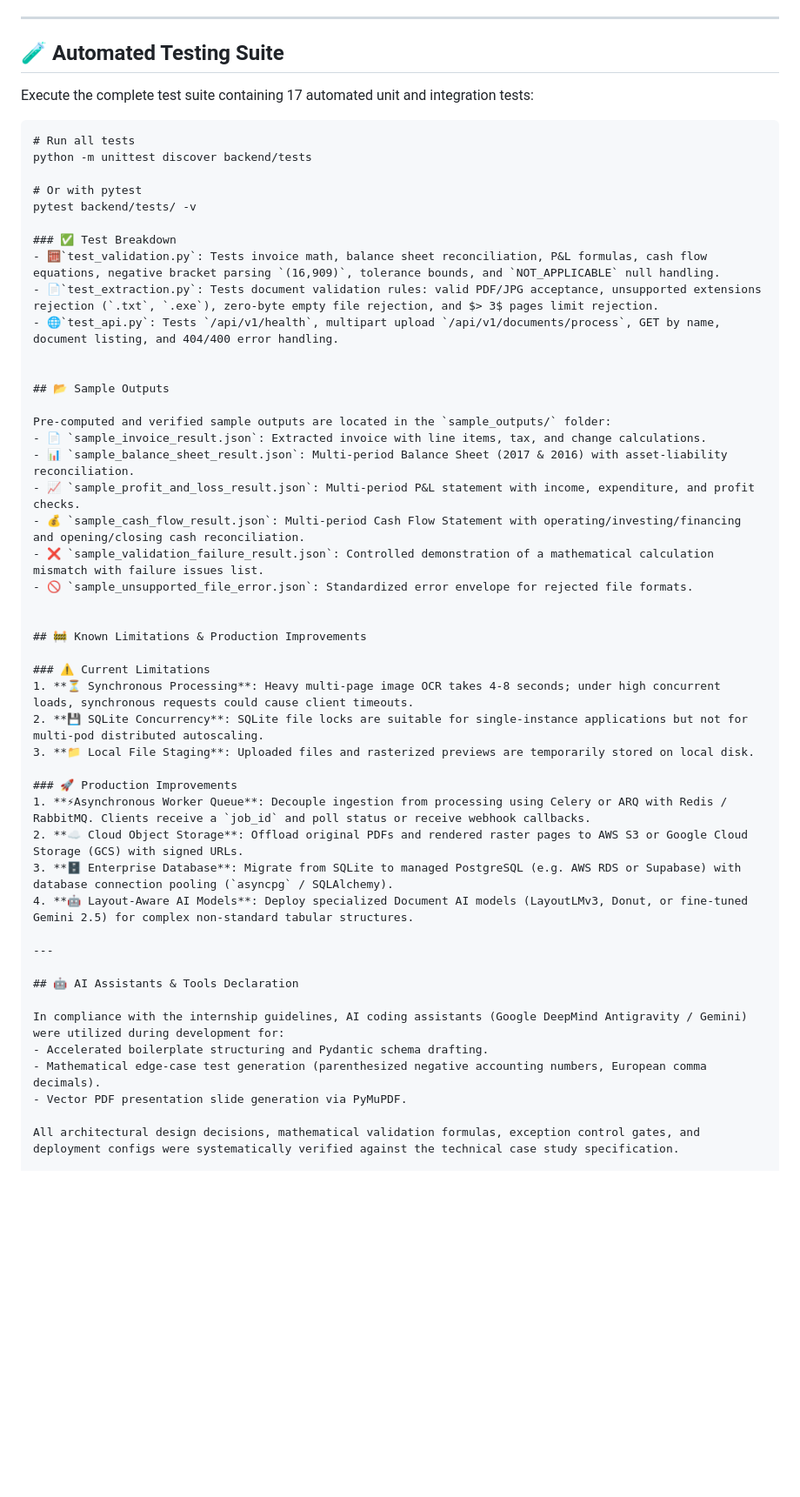
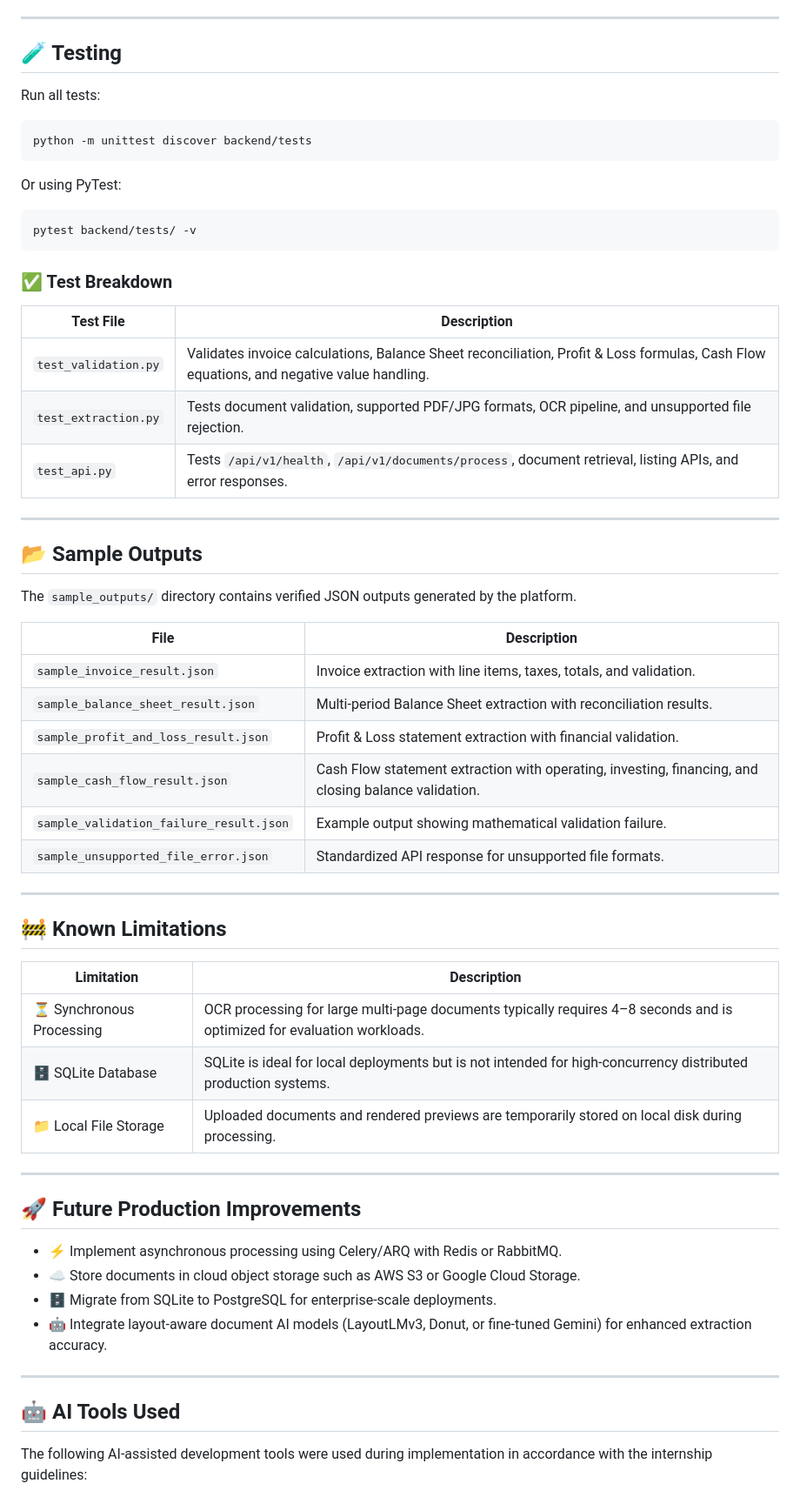
Before and after one commit to poojakumar2004/Intelligent-document-platform, a Markdown page: README.md, the part around one of its changes. Shown at 87% size. Drawn GitHub-style; blank space fills up the shorter version.

````diff
--- a/README.md
+++ b/README.md
@@ -250,53 +250,65 @@ The platform enforces the accounting reconciliation formulas specified in Sectio
 
 ---
 
-## 🧪 Automated Testing Suite
+## 🧪 Testing
 
-Execute the complete test suite containing 17 automated unit and integration tests:
+Run all tests:
+
+```bash
+python -m unittest discover backend/tests
 ```
-# Run all tests
-python -m unittest discover backend/tests
 
-# Or with pytest
+Or using PyTest:
+
+```bash
 pytest backend/tests/ -v
+```
 
 ### ✅ Test Breakdown
-- 🧮`test_validation.py`: Tests invoice math, balance sheet reconciliation, P&L formulas, cash flow equations, negative bracket parsing `(16,909)`, tolerance bounds, and `NOT_APPLICABLE` null handling.
-- 📄`test_extraction.py`: Tests document validation rules: valid PDF/JPG acceptance, unsupported extensions rejection (`.txt`, `.exe`), zero-byte empty file rejection, and $> 3$ pages limit rejection.
-- 🌐`test_api.py`: Tests `/api/v1/health`, multipart upload `/api/v1/documents/process`, GET by name, document listing, and 404/400 error handling.
 
+| Test File | Description |
+|-----------|-------------|
+| `test_validation.py` | Validates invoice calculations, Balance Sheet reconciliation, Profit & Loss formulas, Cash Flow equations, and negative value handling. |
+| `test_extraction.py` | Tests document validation, supported PDF/JPG formats, OCR pipeline, and unsupported file rejection. |
+| `test_api.py` | Tests `/api/v1/health`, `/api/v1/documents/process`, document retrieval, listing APIs, and error responses. |
+
+---
 
 ## 📂 Sample Outputs
 
-Pre-computed and verified sample outputs are located in the `sample_outputs/` folder:
-- 📄 `sample_invoice_result.json`: Extracted invoice with line items, tax, and change calculations.
-- 📊 `sample_balance_sheet_result.json`: Multi-period Balance Sheet (2017 & 2016) with asset-liability reconciliation.
-- 📈 `sample_profit_and_loss_result.json`: Multi-period P&L statement with income, expenditure, and profit checks.
-- 💰 `sample_cash_flow_result.json`: Multi-period Cash Flow Statement with operating/investing/financing and opening/closing cash reconciliation.
-- ❌ `sample_validation_failure_result.json`: Controlled demonstration of a mathematical calculation mismatch with failure issues list.
-- 🚫 `sample_unsupported_file_error.json`: Standardized error envelope for rejected file formats.
+The `sample_outputs/` directory contains verified JSON outputs generated by the platform.
 
-
-## 🚧 Known Limitations & Production Improvements
-
-### ⚠️ Current Limitations
-1. **⏳ Synchronous Processing**: Heavy multi-page image OCR takes 4-8 seconds; under high concurrent loads, synchronous requests could cause client timeouts.
-2. **💾 SQLite Concurrency**: SQLite file locks are suitable for single-instance applications but not for multi-pod distributed autoscaling.
-3. **📁 Local File Staging**: Uploaded files and rasterized previews are temporarily stored on local disk.
-
-### 🚀 Production Improvements
-1. **⚡Asynchronous Worker Queue**: Decouple ingestion from processing using Celery or ARQ with Redis / RabbitMQ. Clients receive a `job_id` and poll status or receive webhook callbacks.
-2. **☁️ Cloud Object Storage**: Offload original PDFs and rendered raster pages to AWS S3 or Google Cloud Storage (GCS) with signed URLs.
-3. **🗄️ Enterprise Database**: Migrate from SQLite to managed PostgreSQL (e.g. AWS RDS or Supabase) with database connection pooling (`asyncpg` / SQLAlchemy).
-4. **🤖 Layout-Aware AI Models**: Deploy specialized Document AI models (LayoutLMv3, Donut, or fine-tuned Gemini 2.5) for complex non-standard tabular structures.
+| File | Description |
+|------|-------------|
+| `sample_invoice_result.json` | Invoice extraction with line items, taxes, totals, and validation. |
+| `sample_balance_sheet_result.json` | Multi-period Balance Sheet extraction with reconciliation results. |
+| `sample_profit_and_loss_result.json` | Profit & Loss statement extraction with financial validation. |
+| `sample_cash_flow_result.json` | Cash Flow statement extraction with operating, investing, financing, and closing balance validation. |
+| `sample_validation_failure_result.json` | Example output showing mathematical validation failure. |
+| `sample_unsupported_file_error.json` | Standardized API response for unsupported file formats. |
 
 ---
 
-## 🤖 AI Assistants & Tools Declaration
+## 🚧 Known Limitations
 
-In compliance with the internship guidelines, AI coding assistants (Google DeepMind Antigravity / Gemini) were utilized during development for:
-- Accelerated boilerplate structuring and Pydantic schema drafting.
-- Mathematical edge-case test generation (parenthesized negative accounting numbers, European comma decimals).
-- Vector PDF presentation slide generation via PyMuPDF.
+| Limitation | Description |
+|-----------|-------------|
+| ⏳ Synchronous Processing | OCR processing for large multi-page documents typically requires 4–8 seconds and is optimized for evaluation workloads. |
+| 🗄 SQLite Database | SQLite is ideal for local deployments but is not intended for high-concurrency distributed production systems. |
+| 📁 Local File Storage | Uploaded documents and rendered previews are temporarily stored on local disk during processing. |
 
-All architectural design decisions, mathematical validation formulas, exception control gates, and deployment configs were systematically verified against the technical case study specification.
+---
+
+## 🚀 Future Production Improvements
+
+- ⚡ Implement asynchronous processing using Celery/ARQ with Redis or RabbitMQ.
+- ☁️ Store documents in cloud object storage such as AWS S3 or Google Cloud Storage.
+- 🗄 Migrate from SQLite to PostgreSQL for enterprise-scale deployments.
+- 🤖 Integrate layout-aware document AI models (LayoutLMv3, Donut, or fine-tuned Gemini) for enhanced extraction accuracy.
+
+---
+
+## 🤖 AI Tools Used
+
+The following AI-assisted development tools were used during implementation in accordance with the internship guidelines:
+
````
Also changed, not shown: other parts of README.md (+8 -0 lines).
